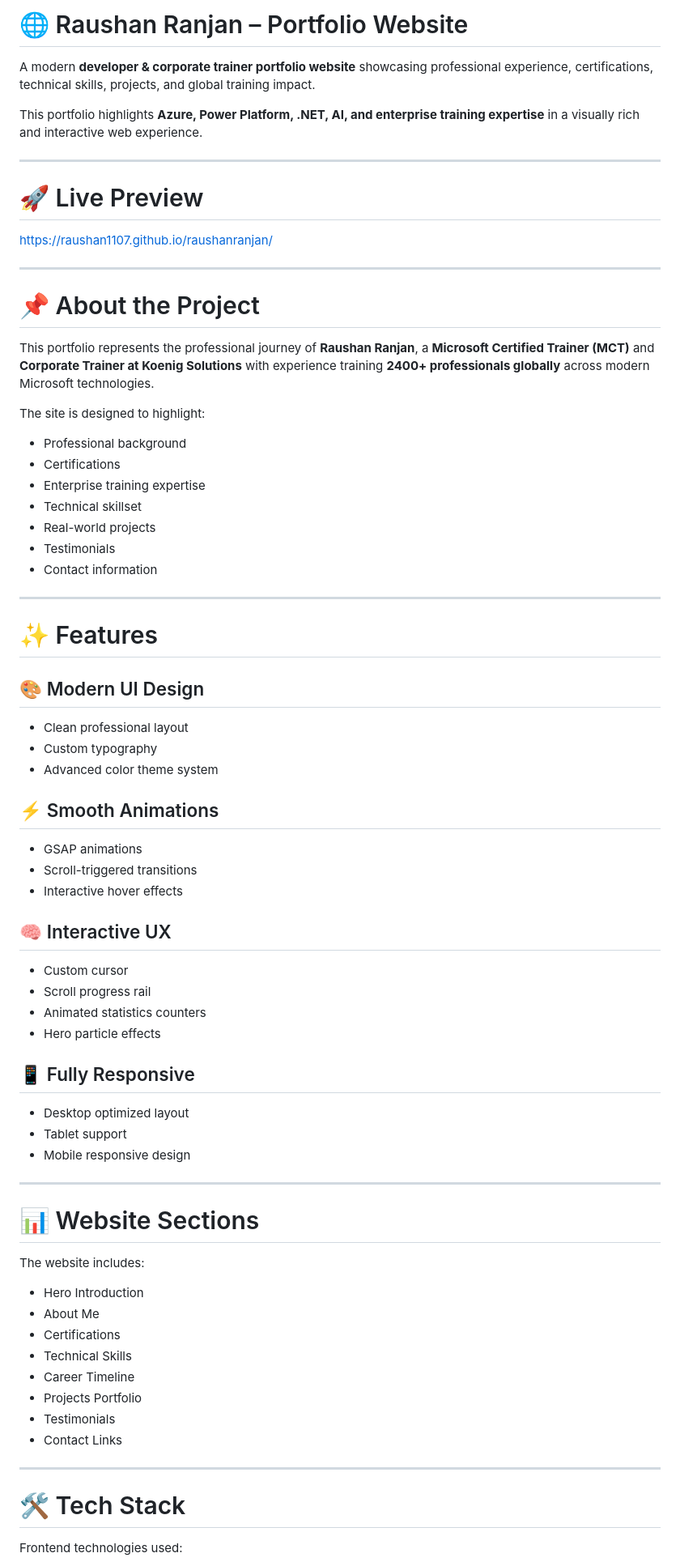
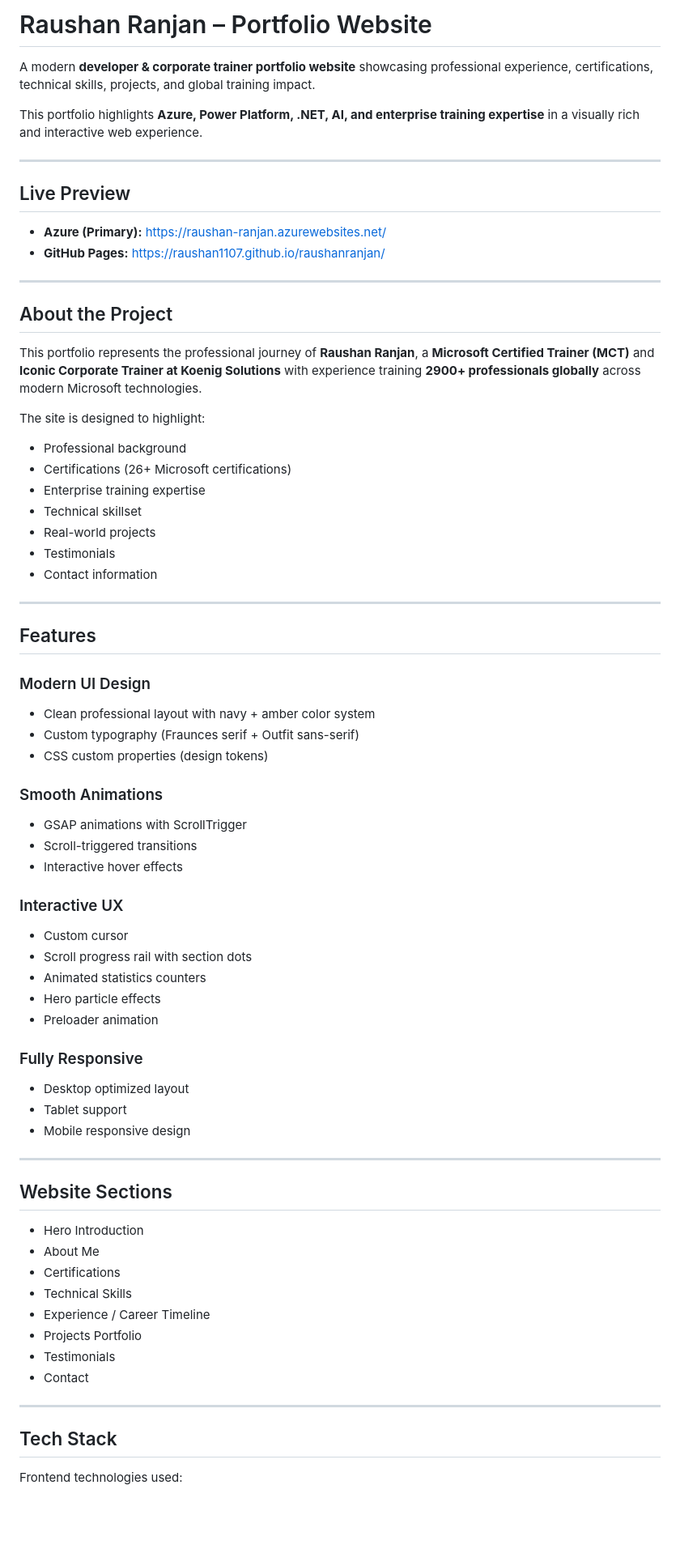
Before and after one commit to raushan1107/raushanranjan, a Markdown page: README.md, the part around one of its changes. Shown at 81% size. Rendered like a GitHub page; blank space fills up the shorter version.

```diff
--- a/README.md
+++ b/README.md
@@ -1,4 +1,4 @@
-# 🌐 Raushan Ranjan – Portfolio Website
+# Raushan Ranjan – Portfolio Website
 
 A modern **developer & corporate trainer portfolio website** showcasing professional experience, certifications, technical skills, projects, and global training impact.
 
@@ -6,19 +6,21 @@ This portfolio highlights **Azure, Power Platform, .NET, AI, and enterprise trai
 
 ---
 
-# 🚀 Live Preview
-https://raushan1107.github.io/raushanranjan/
+## Live Preview
+
+- **Azure (Primary):** https://raushan-ranjan.azurewebsites.net/
+- **GitHub Pages:** https://raushan1107.github.io/raushanranjan/
 
 ---
 
-# 📌 About the Project
+## About the Project
 
-This portfolio represents the professional journey of **Raushan Ranjan**, a **Microsoft Certified Trainer (MCT)** and **Corporate Trainer at Koenig Solutions** with experience training **2400+ professionals globally** across modern Microsoft technologies.
+This portfolio represents the professional journey of **Raushan Ranjan**, a **Microsoft Certified Trainer (MCT)** and **Iconic Corporate Trainer at Koenig Solutions** with experience training **2900+ professionals globally** across modern Microsoft technologies.
 
 The site is designed to highlight:
 
 - Professional background
-- Certifications
+- Certifications (26+ Microsoft certifications)
 - Enterprise training expertise
 - Technical skillset
 - Real-world projects
@@ -27,47 +29,46 @@ The site is designed to highlight:
 
 ---
 
-# ✨ Features
+## Features
 
-## 🎨 Modern UI Design
-- Clean professional layout
-- Custom typography
-- Advanced color theme system
+### Modern UI Design
+- Clean professional layout with navy + amber color system
+- Custom typography (Fraunces serif + Outfit sans-serif)
+- CSS custom properties (design tokens)
 
-## ⚡ Smooth Animations
-- GSAP animations
+### Smooth Animations
+- GSAP animations with ScrollTrigger
 - Scroll-triggered transitions
 - Interactive hover effects
 
-## 🧠 Interactive UX
+### Interactive UX
 - Custom cursor
-- Scroll progress rail
+- Scroll progress rail with section dots
 - Animated statistics counters
 - Hero particle effects
+- Preloader animation
 
-## 📱 Fully Responsive
+### Fully Responsive
 - Desktop optimized layout
 - Tablet support
 - Mobile responsive design
 
 ---
 
-# 📊 Website Sections
-
-The website includes:
+## Website Sections
 
 - Hero Introduction
 - About Me
 - Certifications
 - Technical Skills
-- Career Timeline
+- Experience / Career Timeline
 - Projects Portfolio
 - Testimonials
-- Contact Links
+- Contact
 
 ---
 
-# 🛠️ Tech Stack
+## Tech Stack
 
 Frontend technologies used:
 
```
Also changed, not shown: other parts of README.md (+42 -47 lines).
